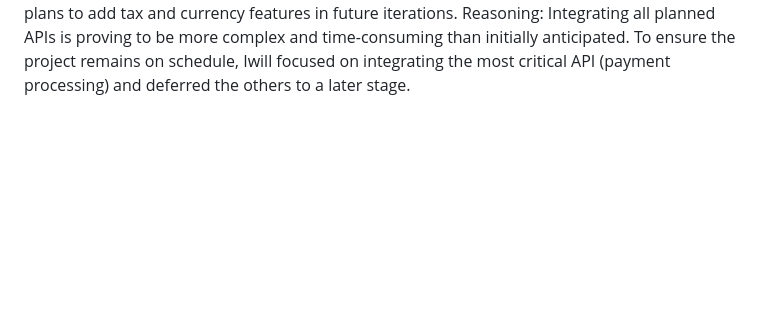
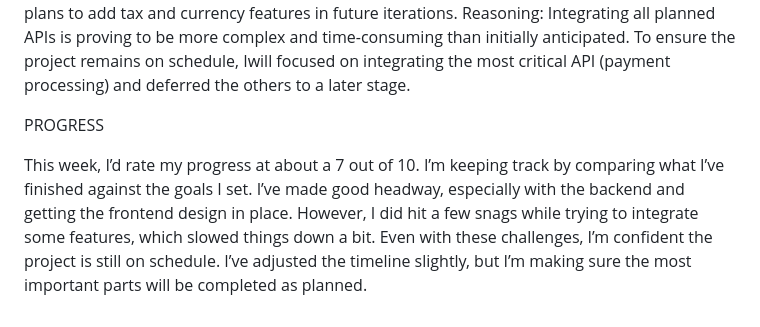
Before and after one commit to KingJ89/ALX-Project_pos_web_app, a Markdown page: README.md, the part around the change. Rendered like a GitHub page; blank space fills up the shorter version.

Commit message:
Task progress updated on readme

```diff
--- a/README.md
+++ b/README.md
@@ -207,3 +207,7 @@ Reasoning: User experience is critical for the success of the application. The i
 Original Plan: The plan included integrating external APIs for payment processing, tax calculation, and currency conversion from the outset.
 Update: The scope of API integration was reduced for the MVP. Only the essential APIs for payment processing were implemented, with plans to add tax and currency features in future iterations.
 Reasoning: Integrating all planned APIs is proving to be more complex and time-consuming than initially anticipated. To ensure the project remains on schedule, Iwill focused on integrating the most critical API (payment processing) and deferred the others to a later stage.
+
+PROGRESS
+
+This week, I’d rate my progress at about a 7 out of 10. I’m keeping track by comparing what I’ve finished against the goals I set. I’ve made good headway, especially with the backend and getting the frontend design in place. However, I did hit a few snags while trying to integrate some features, which slowed things down a bit. Even with these challenges, I’m confident the project is still on schedule. I’ve adjusted the timeline slightly, but I’m making sure the most important parts will be completed as planned.
```
